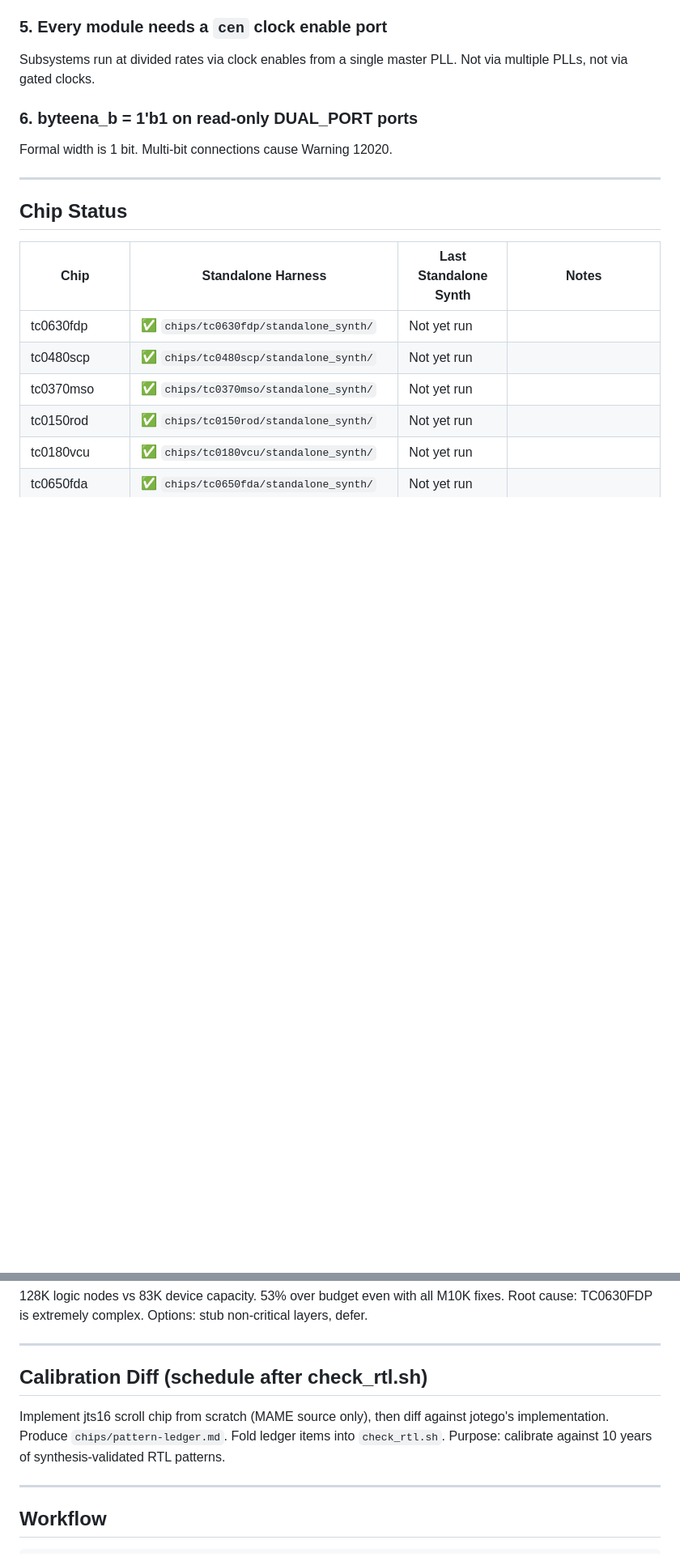
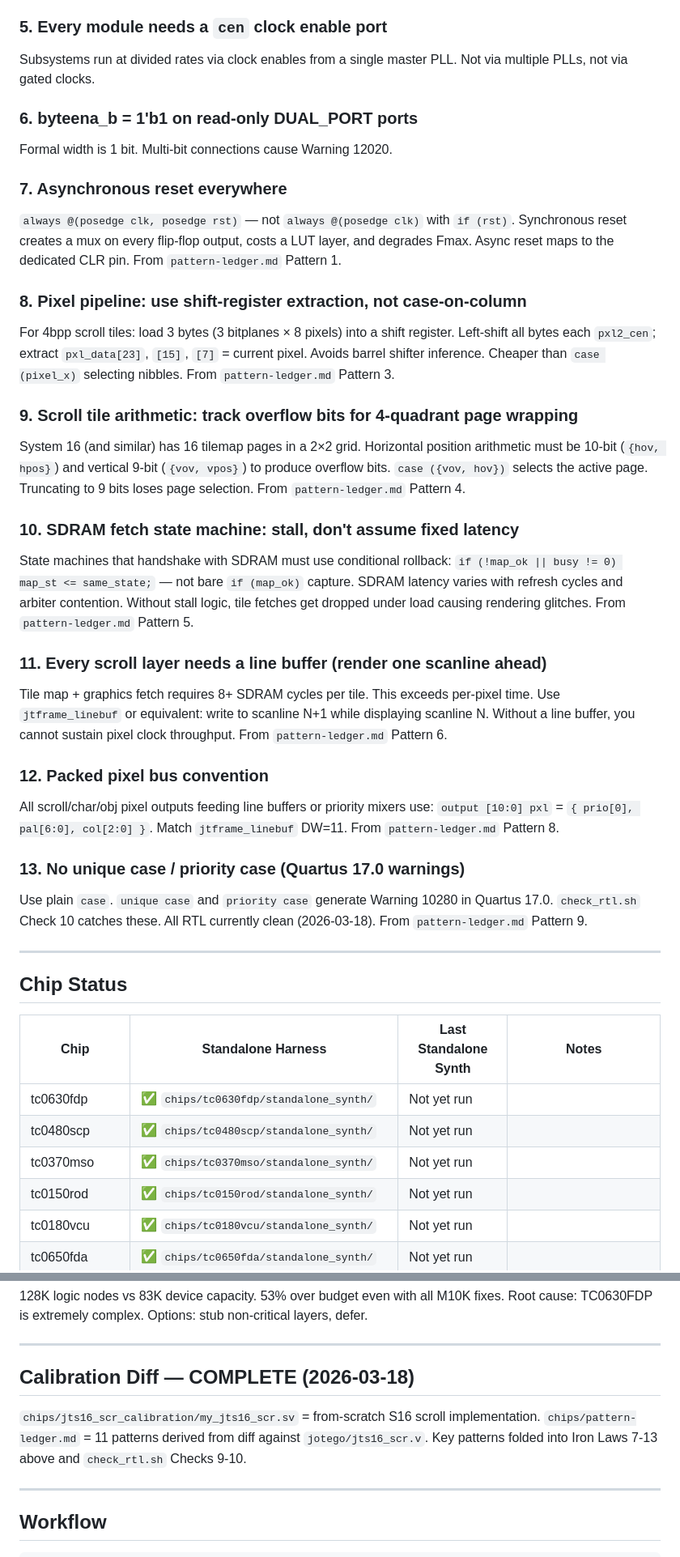
Before and after one commit to mitchedberg/mister-pipeline, a Markdown page: chips/GUARDRAILS.md, 2 parts joined by grey strips. Shown at 81% size. GitHub-like rendering; blank space fills up the shorter version.

Commit message:
GUARDRAILS.md: add Iron Laws 7-13 from pattern-ledger calibration diff
Adds async reset, shift-register pixel pipeline, tile overflow arithmetic,
SDRAM stall state machines, line buffer requirement, packed pixel bus,
and unique-case ban — all derived from jts16_scr calibration diff.
Marks calibration diff COMPLETE.

Co-Authored-By: Claude Sonnet 4.6 <noreply@anthropic.com>

```diff
--- a/chips/GUARDRAILS.md
+++ b/chips/GUARDRAILS.md
@@ -36,6 +36,51 @@ Subsystems run at divided rates via clock enables from a single master PLL. Not
 ### 6. byteena_b = 1'b1 on read-only DUAL_PORT ports
 
 Formal width is 1 bit. Multi-bit connections cause Warning 12020.
+
+### 7. Asynchronous reset everywhere
+
+`always @(posedge clk, posedge rst)` — not `always @(posedge clk)` with `if (rst)`.
+Synchronous reset creates a mux on every flip-flop output, costs a LUT layer, and degrades Fmax.
+Async reset maps to the dedicated CLR pin. From `pattern-ledger.md` Pattern 1.
+
+### 8. Pixel pipeline: use shift-register extraction, not case-on-column
+
+For 4bpp scroll tiles: load 3 bytes (3 bitplanes × 8 pixels) into a shift register.
+Left-shift all bytes each `pxl2_cen`; extract `pxl_data[23]`, `[15]`, `[7]` = current pixel.
+Avoids barrel shifter inference. Cheaper than `case (pixel_x)` selecting nibbles.
+From `pattern-ledger.md` Pattern 3.
+
+### 9. Scroll tile arithmetic: track overflow bits for 4-quadrant page wrapping
+
+System 16 (and similar) has 16 tilemap pages in a 2×2 grid. Horizontal position arithmetic
+must be 10-bit (`{hov, hpos}`) and vertical 9-bit (`{vov, vpos}`) to produce overflow bits.
+`case ({vov, hov})` selects the active page. Truncating to 9 bits loses page selection.
+From `pattern-ledger.md` Pattern 4.
+
+### 10. SDRAM fetch state machine: stall, don't assume fixed latency
+
+State machines that handshake with SDRAM must use conditional rollback:
+`if (!map_ok || busy != 0) map_st <= same_state;` — not bare `if (map_ok)` capture.
+SDRAM latency varies with refresh cycles and arbiter contention. Without stall logic,
+tile fetches get dropped under load causing rendering glitches. From `pattern-ledger.md` Pattern 5.
+
+### 11. Every scroll layer needs a line buffer (render one scanline ahead)
+
+Tile map + graphics fetch requires 8+ SDRAM cycles per tile. This exceeds per-pixel time.
+Use `jtframe_linebuf` or equivalent: write to scanline N+1 while displaying scanline N.
+Without a line buffer, you cannot sustain pixel clock throughput. From `pattern-ledger.md` Pattern 6.
+
+### 12. Packed pixel bus convention
+
+All scroll/char/obj pixel outputs feeding line buffers or priority mixers use:
+`output [10:0] pxl` = `{ prio[0], pal[6:0], col[2:0] }`. Match `jtframe_linebuf` DW=11.
+From `pattern-ledger.md` Pattern 8.
+
+### 13. No unique case / priority case (Quartus 17.0 warnings)
+
+Use plain `case`. `unique case` and `priority case` generate Warning 10280 in Quartus 17.0.
+`check_rtl.sh` Check 10 catches these. All RTL currently clean (2026-03-18).
+From `pattern-ledger.md` Pattern 9.
 
 ---
 
@@ -76,9 +121,11 @@ Formal width is 1 bit. Multi-bit connections cause Warning 12020.
 
 ---
 
-## Calibration Diff (schedule after check_rtl.sh)
+## Calibration Diff — COMPLETE (2026-03-18)
 
-Implement jts16 scroll chip from scratch (MAME source only), then diff against jotego's implementation. Produce `chips/pattern-ledger.md`. Fold ledger items into `check_rtl.sh`. Purpose: calibrate against 10 years of synthesis-validated RTL patterns.
+`chips/jts16_scr_calibration/my_jts16_scr.sv` = from-scratch S16 scroll implementation.
+`chips/pattern-ledger.md` = 11 patterns derived from diff against `jotego/jts16_scr.v`.
+Key patterns folded into Iron Laws 7-13 above and `check_rtl.sh` Checks 9-10.
 
 ---
 
```
